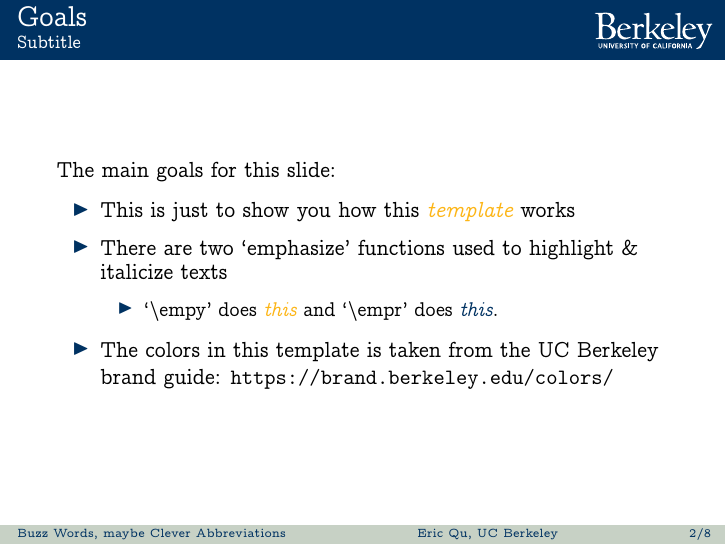
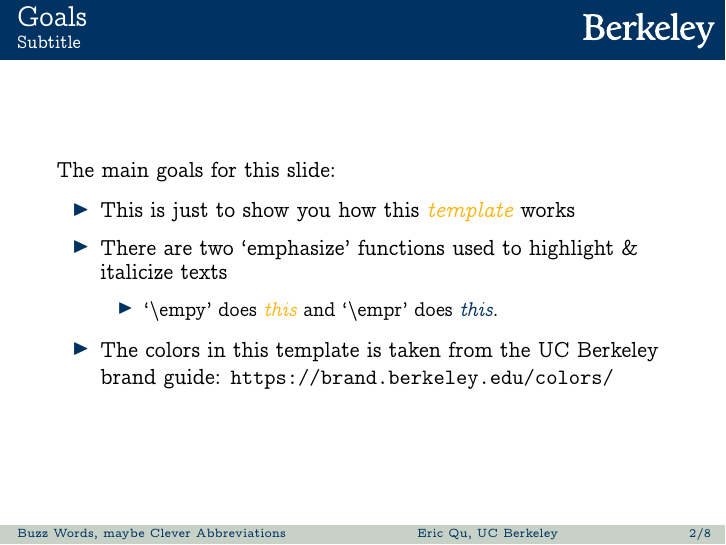
Before and after one commit to EricZQu/UCBerkeley_Beamer, LaTeX slides (example_slides.tex): page 2 of 8. Compiled offline with pdfLaTeX.

Commit message:
Update Berkeley Logo

```diff
--- a/example_slides.tex
+++ b/example_slides.tex
@@ -72,7 +72,9 @@
 
 \usetheme{Berkeley}
 \input{./style_files_Berkeley/my_beamer_defs.sty}
-\logo{\includegraphics[height=0.4in]{./style_files_Berkeley/Berkeley-wordmark-white-blue-UC}}
+\logo{\includegraphics[height=0.25in]{./style_files_Berkeley/Berkeley-Logo-White.pdf}
+\hspace*{0.05em}
+}
 
 
 
```
Also changed, not shown: example_slides.pdf, style_files_Berkeley/Berkeley-Logo-Blue.pdf (added), style_files_Berkeley/Berkeley-Logo-Gold.pdf (added), style_files_Berkeley/Berkeley-Logo-Old-Gold-BlueBG.pdf (renamed from style_files_Berkeley/Berkeley-wordmark-gold-blue-UC.pdf), style_files_Berkeley/Berkeley-Logo-Old-White-BlueBG.pdf (renamed from style_files_Berkeley/Berkeley-wordmark-white-blue-UC.pdf), style_files_Berkeley/Berkeley-Logo-White.pdf (added), style_files_Berkeley/Berkeley-Seal-WhiteBG.pdf (renamed from style_files_Berkeley/berkeley_seal.pdf), example_slides.tex (2 more changed lines).
